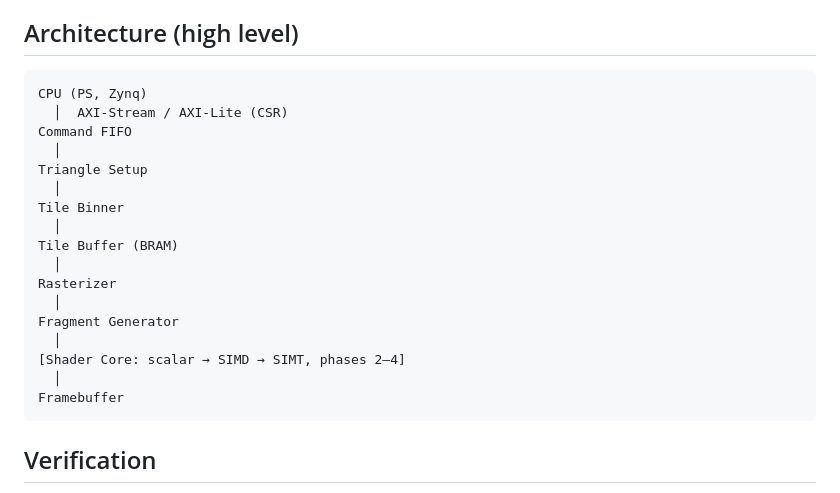
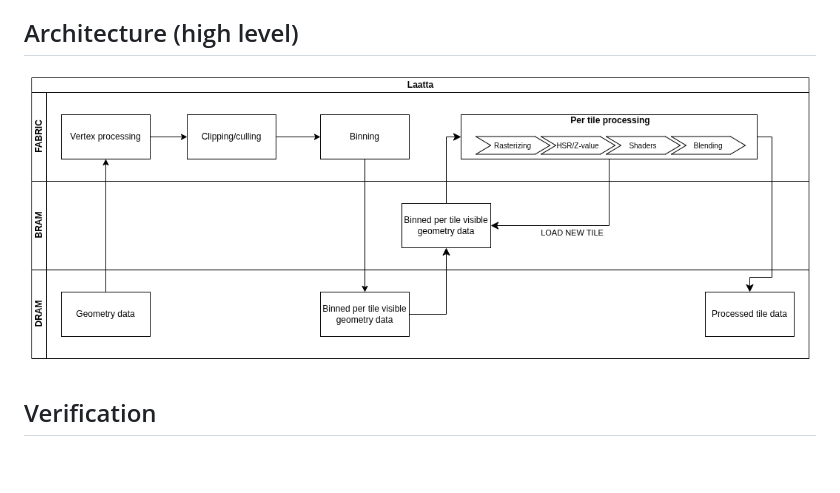
Before and after one commit to JesseOinonen/laatta, a Markdown page: README.md, the part around the change. Rendered like a GitHub page; pictures changed too: docs/architecture.png (added); blank space fills up the shorter version.

Commit message:
Architecture, first version

````diff
--- a/README.md
+++ b/README.md
@@ -32,25 +32,7 @@ divergence handling) rather than just RTL implementation.
 
 ## Architecture (high level)
 
-```
-CPU (PS, Zynq)
-  │  AXI-Stream / AXI-Lite (CSR)
-Command FIFO
-  │
-Triangle Setup
-  │
-Tile Binner
-  │
-Tile Buffer (BRAM)
-  │
-Rasterizer
-  │
-Fragment Generator
-  │
-[Shader Core: scalar → SIMD → SIMT, phases 2–4]
-  │
-Framebuffer
-```
+![Architecture](docs/architecture.png)
 
 ## Verification
 
````
Also changed, not shown: 1 other file.
